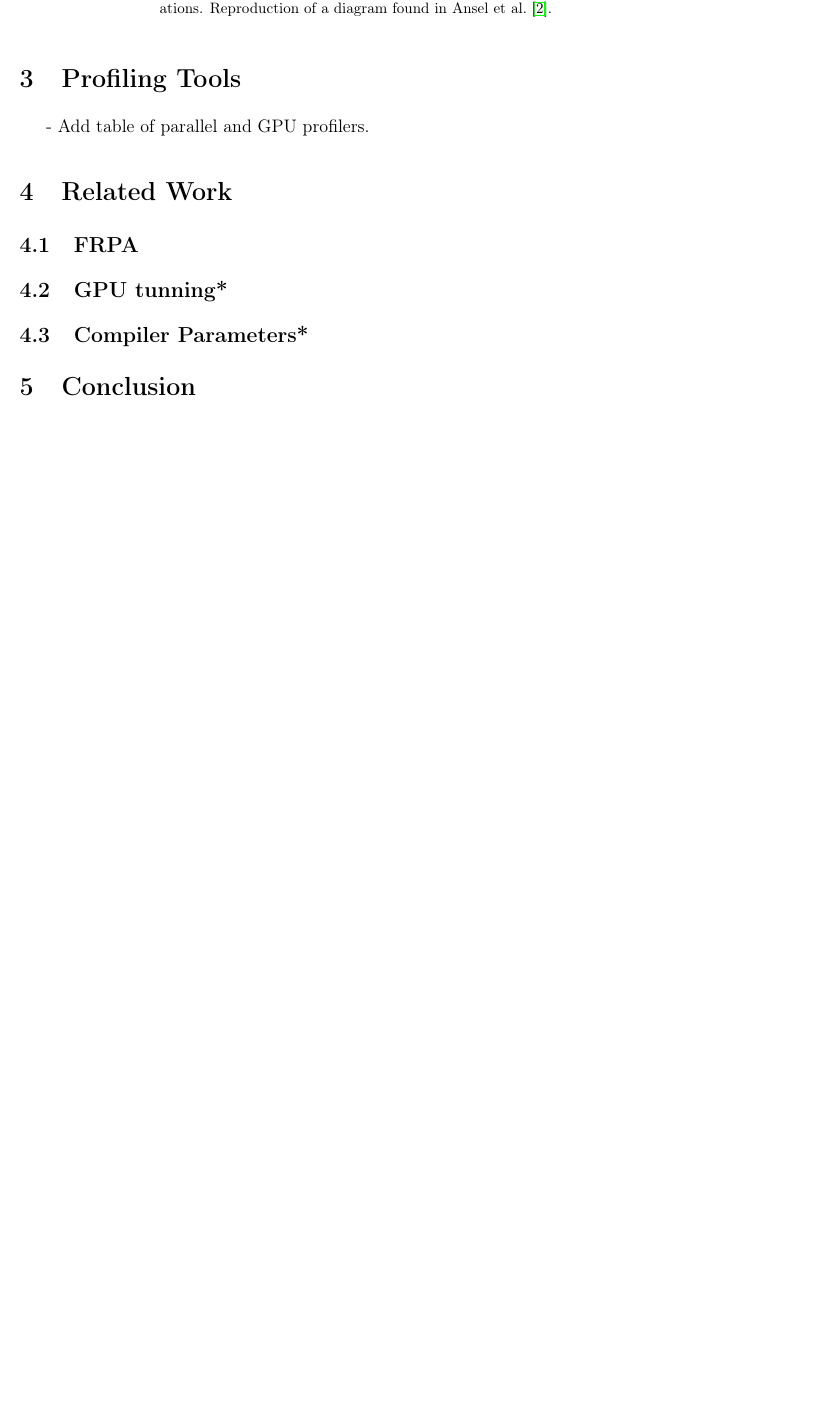
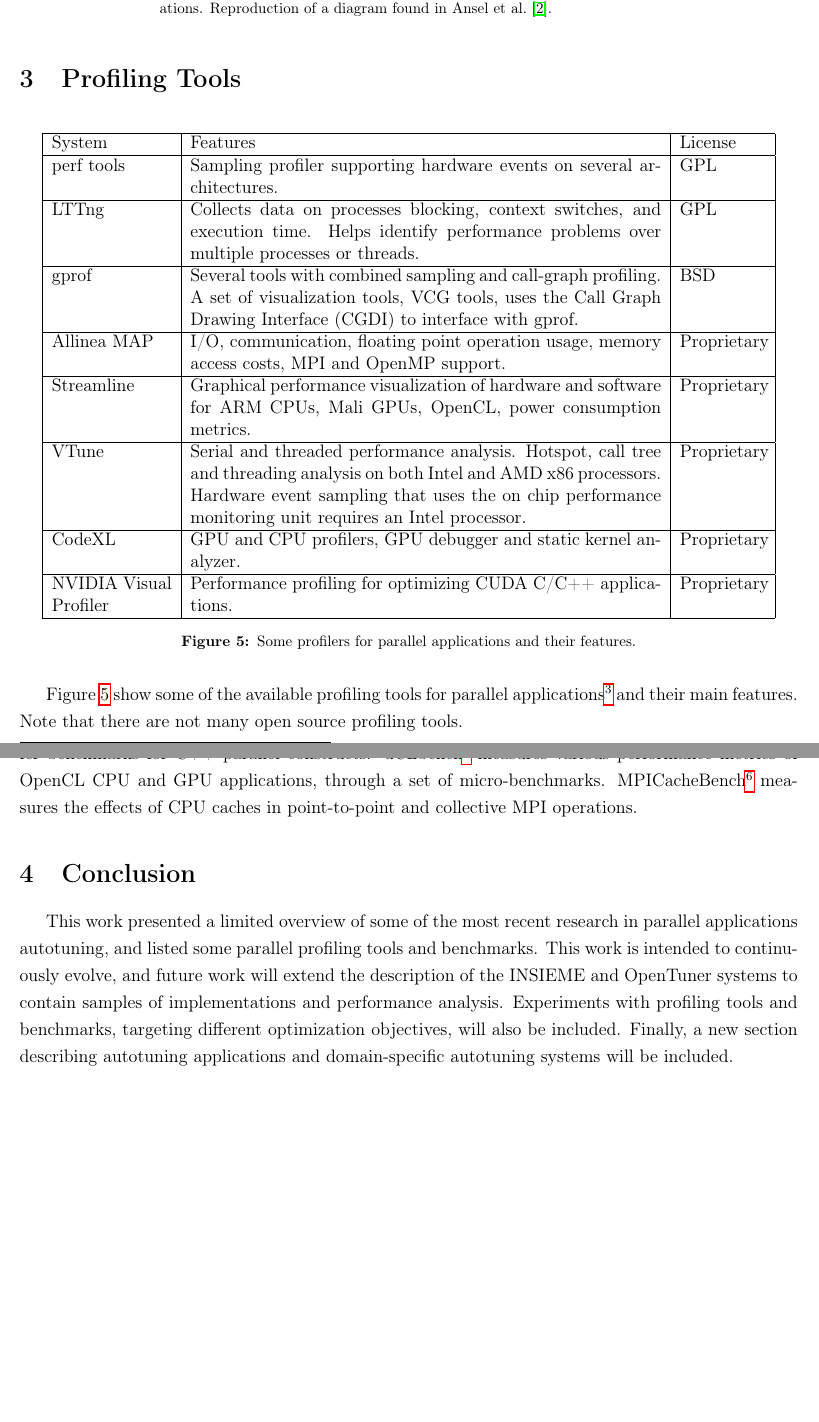
Before and after one commit to phrb/intro-to-parallel-tuning, a LaTeX document (Introduction_to_Parallel_Tuning.tex): part of page 7 of 9 before the commit and two parts of pages 7 and 8 of 10 after it, the two joined at a grey line, cut so that both start at the same text, the shorter picture padded with empty space. Compiled offline with pdfLaTeX.

Commit message:
Add conclusion.

```diff
--- a/Introduction_to_Parallel_Tuning.tex
+++ b/Introduction_to_Parallel_Tuning.tex
@@ -357,18 +358,50 @@
 
 \section{Profiling Tools} \label{sec:profilers}
 
-- Add table of parallel and GPU profilers.
+\begin{figure}[H]
+\centering
+\begin{tabular}{ | p{2.8cm} | p{11cm} | p{2cm} |}
+\hline
+System & Features & License \\ \hline
+perf tools & Sampling profiler supporting hardware events on several architectures.  & GPL \\ \hline
+LTTng & Collects data on processes blocking, context switches, and execution time. Helps identify performance problems over multiple processes or threads.  & GPL \\ \hline
+gprof & Several tools with combined sampling and call-graph profiling. A set of visualization tools, VCG tools, uses the Call Graph Drawing Interface (CGDI) to interface with gprof.  & BSD \\ \hline
+Allinea MAP & I/O, communication, floating point operation usage, memory access costs, MPI and OpenMP support. & Proprietary \\ \hline
+Streamline & Graphical performance visualization of hardware and software for ARM CPUs, Mali GPUs, OpenCL, power consumption metrics. & Proprietary \\ \hline
+VTune & Serial and threaded performance analysis. Hotspot, call tree and threading analysis on both Intel and AMD x86 processors. Hardware event sampling that uses the on chip performance monitoring unit requires an Intel processor. & Proprietary \\ \hline
+CodeXL & GPU and CPU profilers, GPU debugger and static kernel analyzer. & Proprietary \\ \hline
+NVIDIA Visual Profiler & Performance profiling for optimizing CUDA C/C++ applications. & Proprietary \\
+\hline
+\end{tabular}
+\captionsetup{width=0.64\textwidth}
+\caption{Some profilers for parallel applications and their features.}
+\label{fig:profilers}
+\end{figure}
 
-\section{Related Work} \label{sec:related}
+Figure~\ref{fig:profilers} show some of the available profiling tools for
+parallel applications\footnote{Filtered from wikipedia.org/wiki/List\_of\_performance\_analysis\_tools.}{} and their main features. Note that there are not many open source profiling tools.
 
-\subsection{FRPA}
-
-\subsection{GPU tunning*}
-
-\subsection{Compiler Parameters*}
+The INSIEME Compiler Project references three important benchmarks for parallel
+applications which can be used as performance profilers.
+The INNCABS\footnote{github.com/PeterTh/inncabs} cross-platform and
+cross-library offer benchmarks for C++ parallel constructs.
+uCLbench\footnote{github.com/PeterTh/uCLbench} measures various performance
+metrics of OpenCL CPU and GPU applications, through a set of micro-benchmarks.
+MPICacheBench\footnote{github.com/motonacciu/mpi-cache-bench} measures the
+effects of CPU caches in point-to-point and collective MPI operations.
 
 \section{Conclusion} \label{sec:conclusion}
 
+This work presented a limited overview of some of the most recent research in
+parallel applications autotuning, and listed some parallel profiling tools
+and benchmarks. This work is intended to continuously evolve, and future
+work will extend the description of the INSIEME and OpenTuner systems to
+contain samples of implementations and performance analysis. Experiments
+with profiling tools and benchmarks, targeting different optimization
+objectives, will also be included. Finally, a new section describing autotuning
+applications and domain-specific autotuning systems will be included.
+
+\newpage
 \bibliographystyle{plainnat}
 \bibliography{Introduction_to_Parallel_Tuning}
 
```
Also changed, not shown: Introduction_to_Parallel_Tuning.tex (9 more changed lines).
